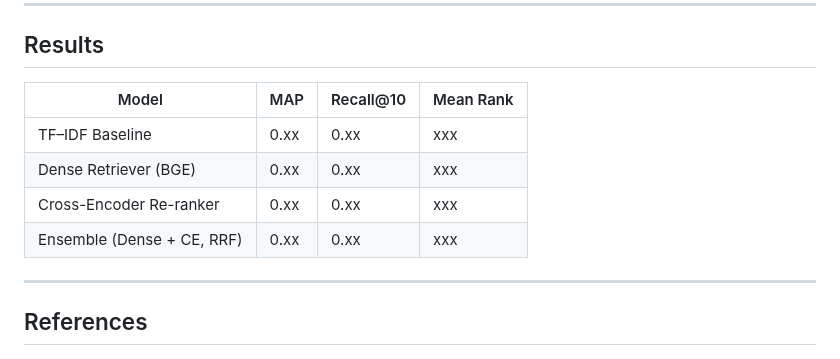
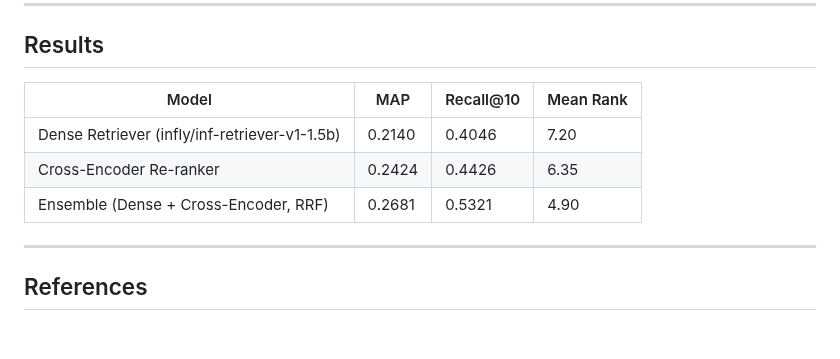
Before and after one commit to md-naim-hassan-saykat/ir-patent-reranking, a Markdown page: README.md, the part around the change. Drawn GitHub-style.

```diff
--- a/README.md
+++ b/README.md
@@ -96,12 +96,11 @@ python src/metrics.py --input results/predictions_bge_claims.json
 
 ## Results
 
-| Model                     | MAP   | Recall@10 | Mean Rank |
-|----------------------------|-------|-----------|-----------|
-| TF–IDF Baseline            | 0.xx  | 0.xx      | xxx       |
-| Dense Retriever (BGE)      | 0.xx  | 0.xx      | xxx       |
-| Cross-Encoder Re-ranker    | 0.xx  | 0.xx      | xxx       |
-| Ensemble (Dense + CE, RRF) | 0.xx  | 0.xx      | xxx       |
+| Model                                   | MAP   | Recall@10 | Mean Rank |
+|-----------------------------------------|-------|-----------|-----------|
+| Dense Retriever (infly/inf-retriever-v1-1.5b) | 0.2140 | 0.4046    | 7.20      |
+| Cross-Encoder Re-ranker                 | 0.2424 | 0.4426    | 6.35      |
+| Ensemble (Dense + Cross-Encoder, RRF)   | 0.2681 | 0.5321    | 4.90      |
 
 ---
 
```
